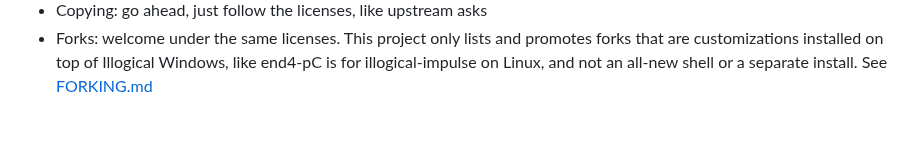
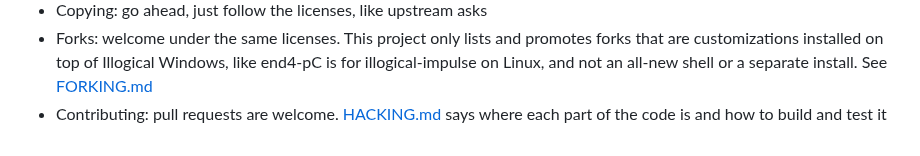
Before and after one commit to nunreasonable/ii-windows, a Markdown page: README.md, the part around the change. Drawn GitHub-style.

Commit message:
Add a guide for people who want to send pull requests

```diff
--- a/README.md
+++ b/README.md
@@ -207,3 +207,4 @@ All of the design and nearly all of the shell are other people's work. This repo
 - The release package also includes Qt (LGPL-3.0), matugen (GPL-2.0), VirtualDesktopAccessor (MIT), SongRec's recognizer (GPL-3.0-or-later, source in [tools/songrec](tools/songrec)), MicroTeX (MIT, build in [tools/microtex](tools/microtex)), the Visual C++ runtime and fonts under the SIL Open Font License and Apache-2.0. [THIRD-PARTY.md](THIRD-PARTY.md) lists them all with their versions and sources, and the license texts are in the package's `licenses` folder
 - Copying: go ahead, just follow the licenses, like upstream asks
 - Forks: welcome under the same licenses. This project only lists and promotes forks that are customizations installed on top of Illogical Windows, like end4-pC is for illogical-impulse on Linux, and not an all-new shell or a separate install. See [FORKING.md](FORKING.md)
+- Contributing: pull requests are welcome. [HACKING.md](HACKING.md) says where each part of the code is and how to build and test it
```
Also changed, not shown: HACKING.md (added, +79 -0 lines).
